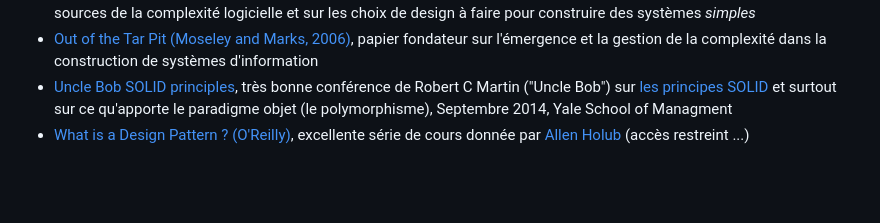
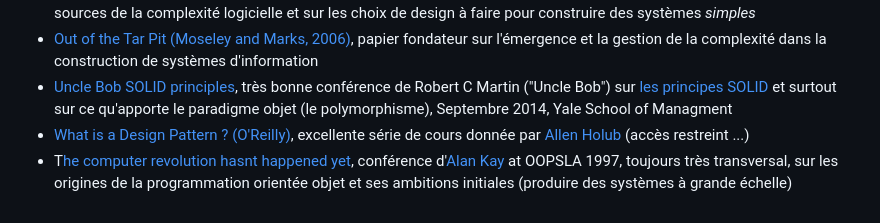
Before and after one commit to paul-schuhm/design-patterns, a Markdown page: README.md, the part around the change. Drawn GitHub-style; blank space fills up the shorter version.

Commit message:
ajoute ref vers conf alan kay

```diff
--- a/README.md
+++ b/README.md
@@ -29,3 +29,4 @@ Supports de cours sur les Design Patterns en programmation orientée objet.
 - [Out of the Tar Pit (Moseley and Marks, 2006)](https://www.google.com/url?sa=t&rct=j&q=&esrc=s&source=web&cd=&ved=2ahUKEwipgJPbx5v6AhUR0oUKHXWoBFEQFnoECAoQAQ&url=http%3A%2F%2Fcurtclifton.net%2Fpapers%2FMoseleyMarks06a.pdf&usg=AOvVaw1JUvmj_G5AdyAvQ4fxEkfv), papier fondateur sur l'émergence et la gestion de la complexité dans la construction de systèmes d'information
 - [Uncle Bob SOLID principles](https://www.youtube.com/watch?v=QHnLmvDxGTY), très bonne conférence de Robert C Martin ("Uncle Bob") sur [les principes SOLID](https://fr.wikipedia.org/wiki/SOLID_(informatique)) et surtout sur ce qu'apporte le paradigme objet (le polymorphisme), Septembre 2014, Yale School of Managment
 - [What is a Design Pattern ? (O'Reilly)](https://learning.oreilly.com/videos/design-patterns-in/9781491935828/9781491935828-video226613/), excellente série de cours donnée par [Allen Holub](https://en.wikipedia.org/wiki/Allen_Holub) (accès restreint ...)
+- T[he computer revolution hasnt happened yet](https://www.youtube.com/watch?v=oKg1hTOQXoY), conférence d'[Alan Kay](https://fr.wikipedia.org/wiki/Alan_Kay) at OOPSLA 1997, toujours très transversal, sur les origines de la programmation orientée objet et ses ambitions initiales (produire des systèmes à grande échelle)
```
